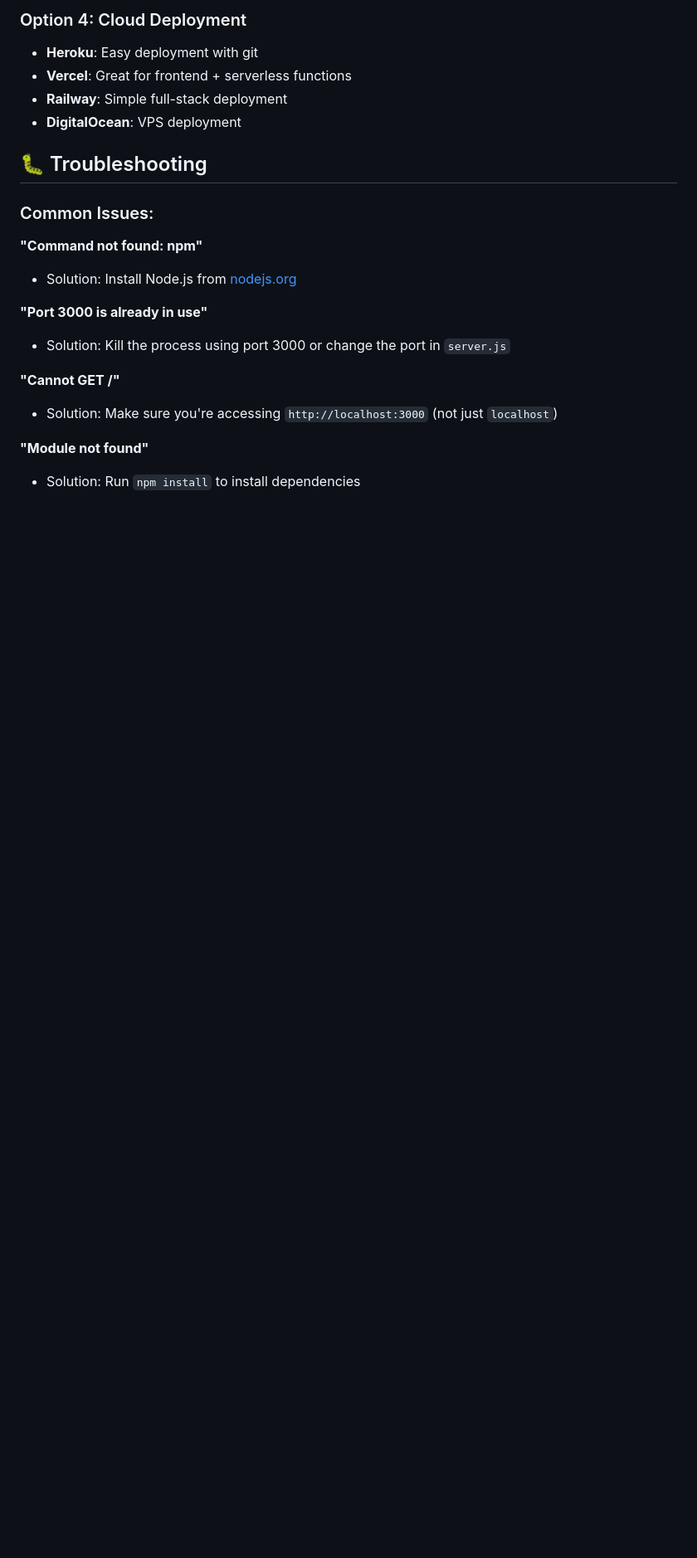
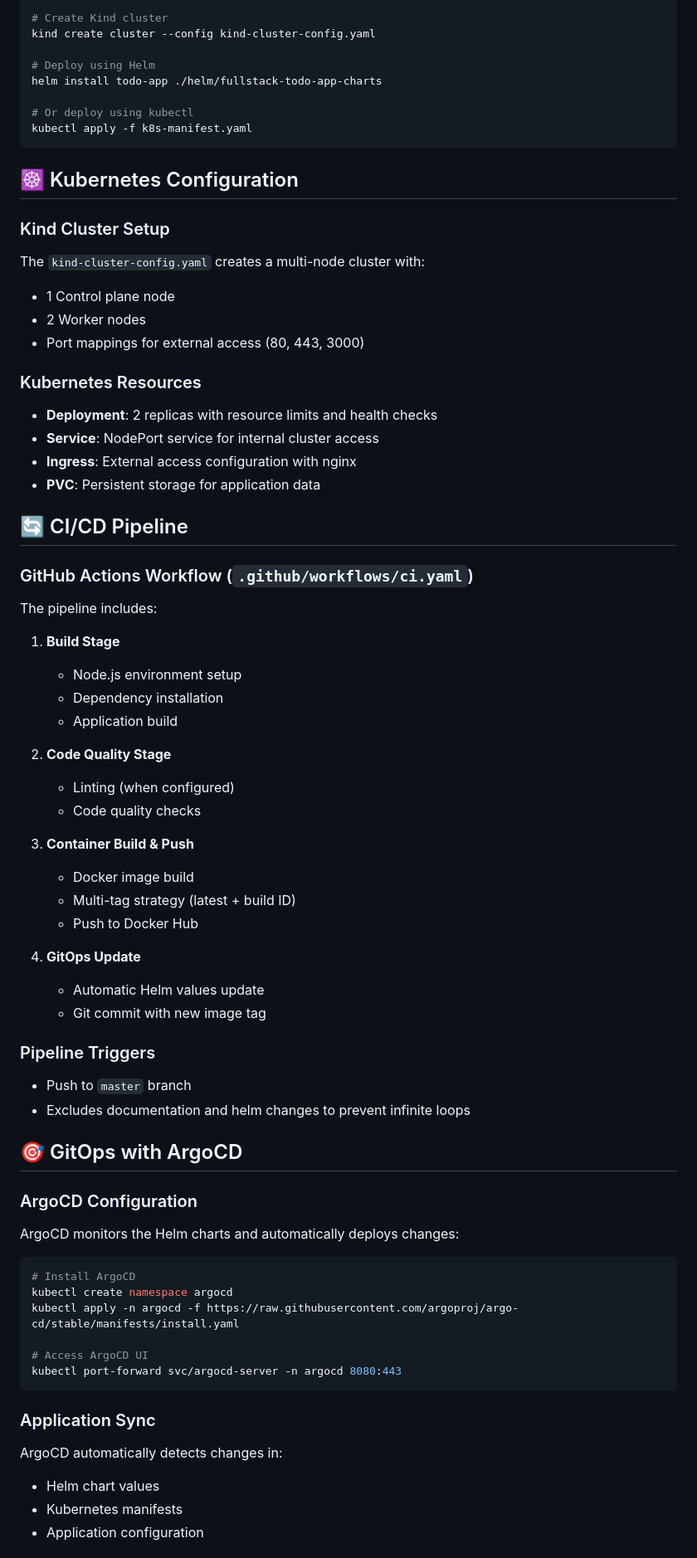
Before and after one commit to vanshitsharma18/todo-app-deployment, a Markdown page: README.md, the part around the change printed below. Shown: that part at 83% size. Rendered like a GitHub page; blank space fills up the shorter version.

````diff
--- a/README.md
+++ b/README.md
@@ -154,22 +111,74 @@ docker run -p 3000:3000 todo-app
 
-### Option 4: Cloud Deployment
-- **Heroku**: Easy deployment with git
-- **Vercel**: Great for frontend + serverless functions
-- **Railway**: Simple full-stack deployment
-- **DigitalOcean**: VPS deployment
+```bash
+# Create Kind cluster
+kind create cluster --config kind-cluster-config.yaml
 
-## 🐛 Troubleshooting
+# Deploy using Helm
+helm install todo-app ./helm/fullstack-todo-app-charts
 
-### Common Issues:
+# Or deploy using kubectl
+kubectl apply -f k8s-manifest.yaml
+```
 
-**"Command not found: npm"**
-- Solution: Install Node.js from [nodejs.org](https://nodejs.org/)
+## ☸️ Kubernetes Configuration
 
-**"Port 3000 is already in use"**
-- Solution: Kill the process using port 3000 or change the port in `server.js`
+### Kind Cluster Setup
+The `kind-cluster-config.yaml` creates a multi-node cluster with:
+- 1 Control plane node
+- 2 Worker nodes
+- Port mappings for external access (80, 443, 3000)
 
-**"Cannot GET /"**
-- Solution: Make sure you're accessing `http://localhost:3000` (not just `localhost`)
+### Kubernetes Resources
+- **Deployment**: 2 replicas with resource limits and health checks
+- **Service**: NodePort service for internal cluster access
+- **Ingress**: External access configuration with nginx
+- **PVC**: Persistent storage for application data
 
-**"Module not found"**
-- Solution: Run `npm install` to install dependencies
+## 🔄 CI/CD Pipeline
+
+### GitHub Actions Workflow (`.github/workflows/ci.yaml`)
+
+The pipeline includes:
+
+1. **Build Stage**
+   - Node.js environment setup
+   - Dependency installation
+   - Application build
+
+2. **Code Quality Stage**
+   - Linting (when configured)
+   - Code quality checks
+
+3. **Container Build & Push**
+   - Docker image build
+   - Multi-tag strategy (latest + build ID)
+   - Push to Docker Hub
+
+4. **GitOps Update**
+   - Automatic Helm values update
+   - Git commit with new image tag
+
+### Pipeline Triggers
+- Push to `master` branch
+- Excludes documentation and helm changes to prevent infinite loops
+
+## 🎯 GitOps with ArgoCD
+
+### ArgoCD Configuration
+ArgoCD monitors the Helm charts and automatically deploys changes:
+
+```bash
+# Install ArgoCD
+kubectl create namespace argocd
+kubectl apply -n argocd -f https://raw.githubusercontent.com/argoproj/argo-cd/stable/manifests/install.yaml
+
+# Access ArgoCD UI
+kubectl port-forward svc/argocd-server -n argocd 8080:443
+```
+
+### Application Sync
+ArgoCD automatically detects changes in:
+- Helm chart values
+- Kubernetes manifests
+- Application configuration
+
````
Also changed, not shown: other parts of README.md (+246 -142 lines).
